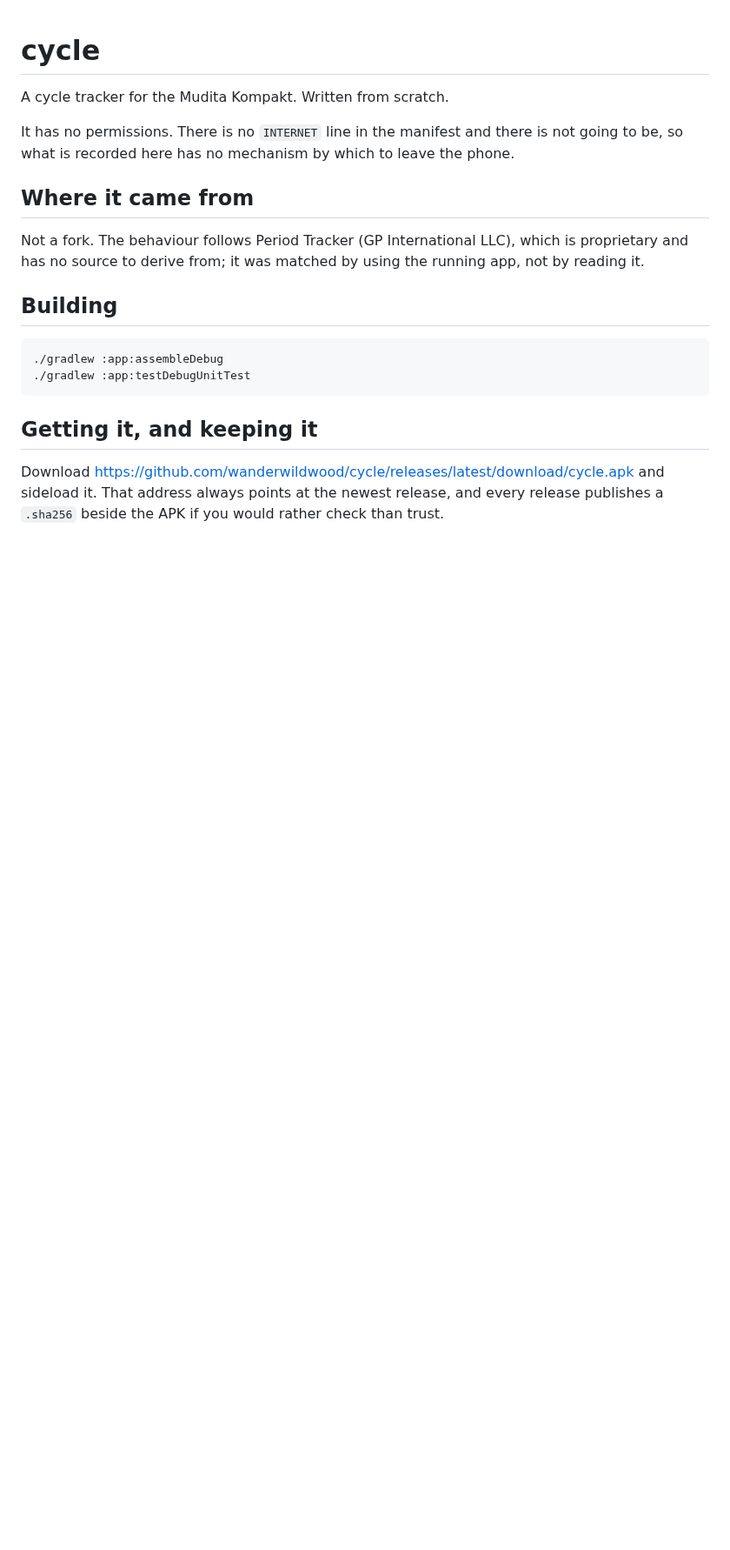
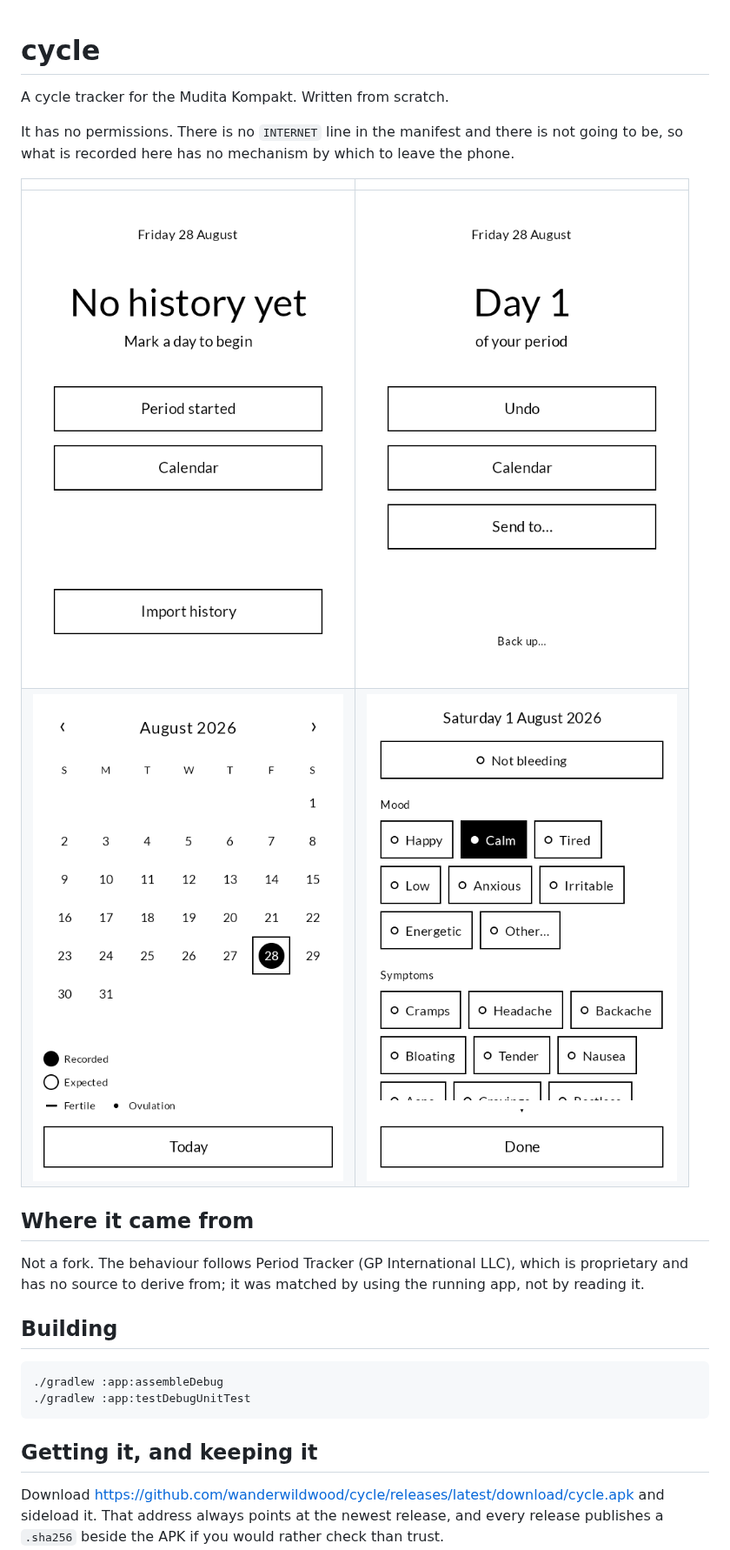
Before and after one commit to wanderwildwood/cycle, a Markdown page: README.md, the part around the change. Shown at 87% size. Drawn GitHub-style; pictures changed too: screenshots/1-first-run.png, screenshots/2-today.png, screenshots/3-calendar.png; blank space fills up the shorter version.

Commit message:
Put the screenshots in the README
Four were already in the repo and none were shown. They are from an empty
install with a day or two marked to show what the screens do, which is how
they will stay.

The first-run screen leads, because what it asks for is nothing.

```diff
--- a/README.md
+++ b/README.md
@@ -4,6 +4,11 @@ A cycle tracker for the Mudita Kompakt. Written from scratch.
 
 It has no permissions. There is no `INTERNET` line in the manifest and there is not going to be,
 so what is recorded here has no mechanism by which to leave the phone.
+
+| | |
+|---|---|
+| ![The first run, which asks for nothing](screenshots/1-first-run.png) | ![Today](screenshots/2-today.png) |
+| ![The calendar, recorded against expected](screenshots/3-calendar.png) | ![One day](screenshots/4-day.png) |
 
 ## Where it came from
 
```
